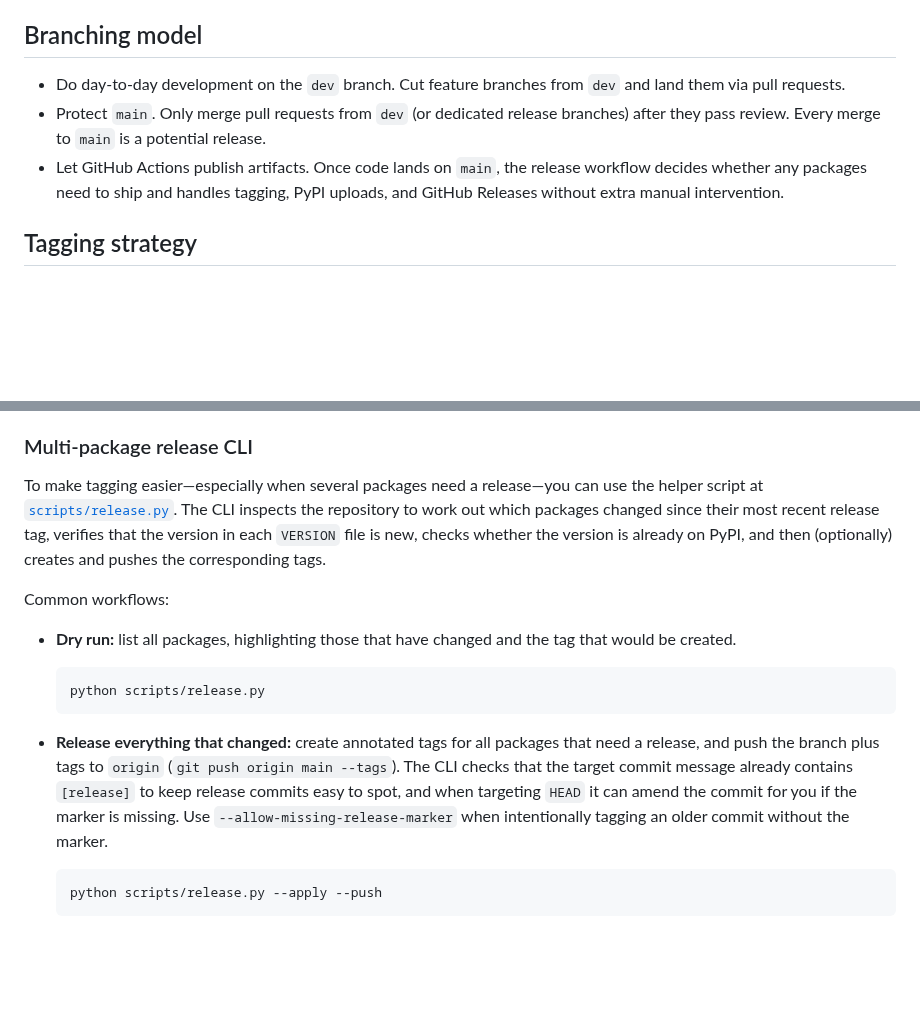
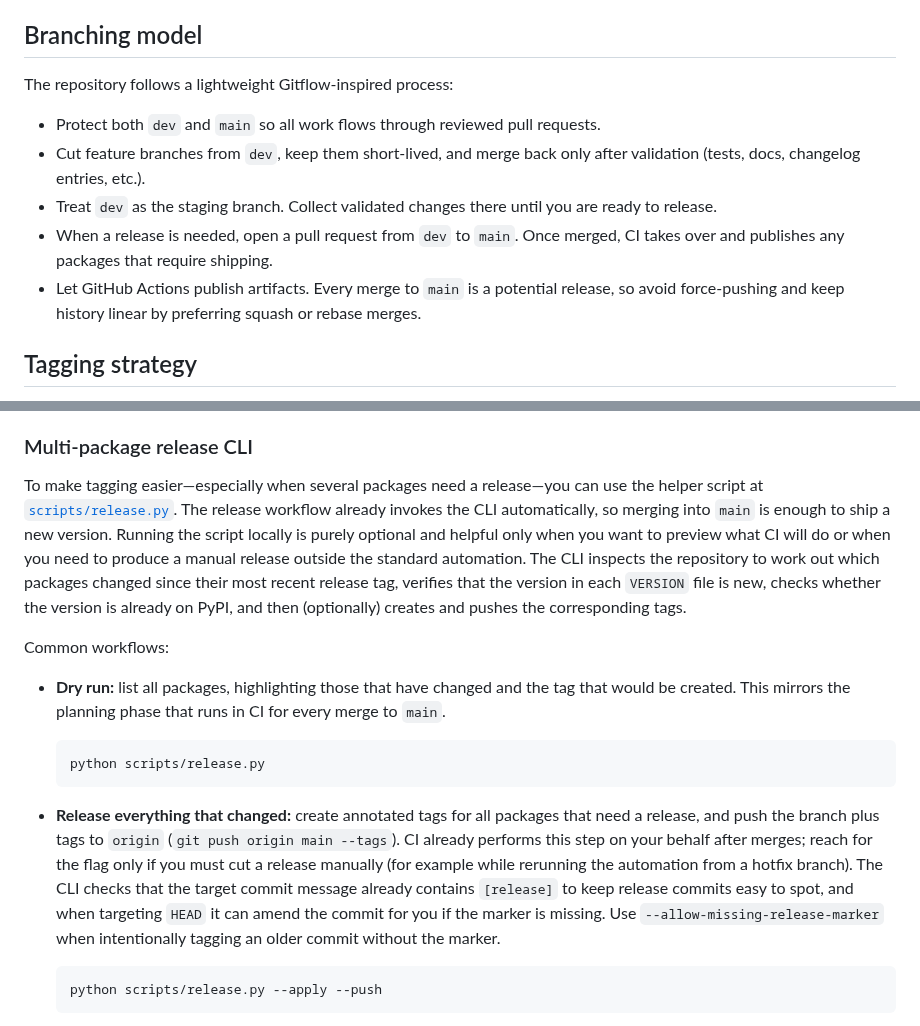
Before and after one commit to NextLab-SRL/dc43, a Markdown page: docs/release-versioning.md, 2 parts joined by grey strips. Drawn GitHub-style; blank space fills up the shorter version.

Commit message:
docs: document gitflow release flow

````diff
--- a/docs/release-versioning.md
+++ b/docs/release-versioning.md
@@ -13,13 +13,16 @@ across the whole stack.
 
 ## Branching model
 
-- Do day-to-day development on the `dev` branch. Cut feature branches from `dev` and land them via
-  pull requests.
-- Protect `main`. Only merge pull requests from `dev` (or dedicated release branches) after they
-  pass review. Every merge to `main` is a potential release.
-- Let GitHub Actions publish artifacts. Once code lands on `main`, the release workflow decides
-  whether any packages need to ship and handles tagging, PyPI uploads, and GitHub Releases without
-  extra manual intervention.
+The repository follows a lightweight Gitflow-inspired process:
+
+- Protect both `dev` and `main` so all work flows through reviewed pull requests.
+- Cut feature branches from `dev`, keep them short-lived, and merge back only after validation
+  (tests, docs, changelog entries, etc.).
+- Treat `dev` as the staging branch. Collect validated changes there until you are ready to release.
+- When a release is needed, open a pull request from `dev` to `main`. Once merged, CI takes over and
+  publishes any packages that require shipping.
+- Let GitHub Actions publish artifacts. Every merge to `main` is a potential release, so avoid
+  force-pushing and keep history linear by preferring squash or rebase merges.
 
 ## Tagging strategy
 
@@ -74,25 +77,30 @@ package in the plan succeeds or the workflow fails without leaving dangling tags
 ### Multi-package release CLI
 
 To make tagging easier—especially when several packages need a release—you can use the helper
-script at [`scripts/release.py`](../scripts/release.py). The CLI inspects the repository to work out
-which packages changed since their most recent release tag, verifies that the version in each
-`VERSION` file is new, checks whether the version is already on PyPI, and then (optionally)
-creates and pushes the corresponding tags.
+script at [`scripts/release.py`](../scripts/release.py). The release workflow already invokes the CLI
+automatically, so merging into `main` is enough to ship a new version. Running the script locally is
+purely optional and helpful only when you want to preview what CI will do or when you need to
+produce a manual release outside the standard automation. The CLI inspects the repository to work
+out which packages changed since their most recent release tag, verifies that the version in each
+`VERSION` file is new, checks whether the version is already on PyPI, and then (optionally) creates
+and pushes the corresponding tags.
 
 Common workflows:
 
 - **Dry run:** list all packages, highlighting those that have changed and the tag that would be
-  created.
+  created. This mirrors the planning phase that runs in CI for every merge to `main`.
 
   ```bash
   python scripts/release.py
   ```
 
 - **Release everything that changed:** create annotated tags for all packages that need a release,
-  and push the branch plus tags to `origin` (`git push origin main --tags`). The CLI checks that the
-  target commit message already contains `[release]` to keep release commits easy to spot, and when
-  targeting `HEAD` it can amend the commit for you if the marker is missing. Use
-  `--allow-missing-release-marker` when intentionally tagging an older commit without the marker.
+  and push the branch plus tags to `origin` (`git push origin main --tags`). CI already performs this
+  step on your behalf after merges; reach for the flag only if you must cut a release manually (for
+  example while rerunning the automation from a hotfix branch). The CLI checks that the target
+  commit message already contains `[release]` to keep release commits easy to spot, and when targeting
+  `HEAD` it can amend the commit for you if the marker is missing. Use `--allow-missing-release-marker`
+  when intentionally tagging an older commit without the marker.
 
   ```bash
   python scripts/release.py --apply --push
````
Also changed, not shown: CHANGELOG.md (added, +6 -0 lines).
